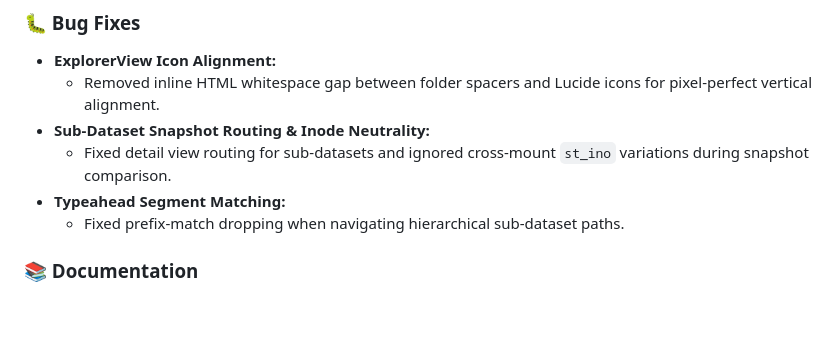
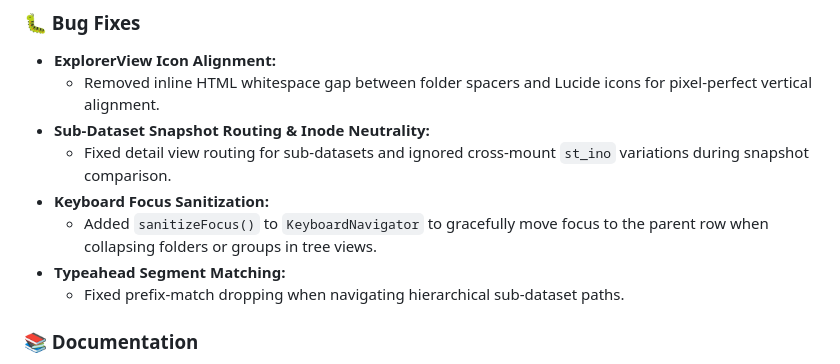
Before and after one commit to NicolasGoeddel/universal-snapshot-explorer, a Markdown page: RELEASES.md, the part around the change. Drawn GitHub-style; blank space fills up the shorter version.

Commit message:
docs(releases): document keyboard focus sanitization fix in v2.1.0

```diff
--- a/RELEASES.md
+++ b/RELEASES.md
@@ -52,6 +52,8 @@ This project adheres to [Semantic Versioning (SemVer)](https://semver.org/).
   * Removed inline HTML whitespace gap between folder spacers and Lucide icons for pixel-perfect vertical alignment.
 * **Sub-Dataset Snapshot Routing & Inode Neutrality:**
   * Fixed detail view routing for sub-datasets and ignored cross-mount `st_ino` variations during snapshot comparison.
+* **Keyboard Focus Sanitization:**
+  * Added `sanitizeFocus()` to `KeyboardNavigator` to gracefully move focus to the parent row when collapsing folders or groups in tree views.
 * **Typeahead Segment Matching:**
   * Fixed prefix-match dropping when navigating hierarchical sub-dataset paths.
 
```
Also changed, not shown: assets/dashboard.png (deleted), assets/explorer.png.
